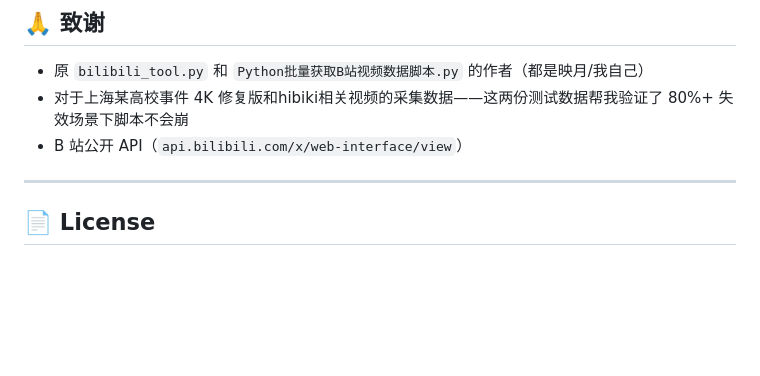
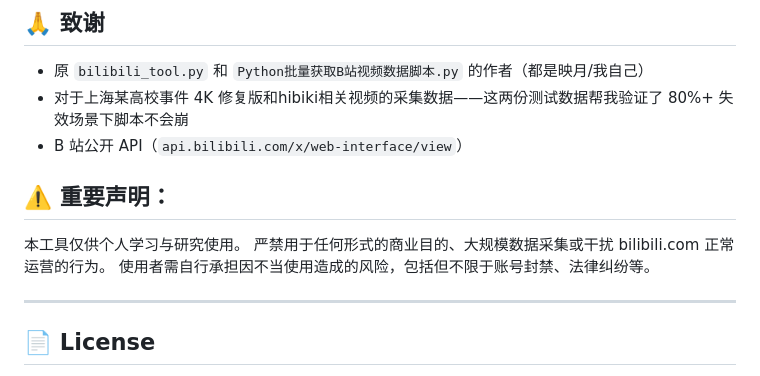
Before and after one commit to CoolCoolC666/bilibili-tool, a Markdown page: README.md, the part around the change. Drawn GitHub-style; blank space fills up the shorter version.

Commit message:
Include usage disclaimer in README
Added important usage disclaimer for the tool.

```diff
--- a/README.md
+++ b/README.md
@@ -417,6 +417,12 @@ bilibili_tool_v2/
 - 对于上海某高校事件 4K 修复版和hibiki相关视频的采集数据——这两份测试数据帮我验证了 80%+ 失效场景下脚本不会崩
 - B 站公开 API（`api.bilibili.com/x/web-interface/view`）
 
+## ⚠️ 重要声明：
+
+本工具仅供个人学习与研究使用。
+严禁用于任何形式的商业目的、大规模数据采集或干扰 bilibili.com 正常运营的行为。
+使用者需自行承担因不当使用造成的风险，包括但不限于账号封禁、法律纠纷等。
+
 ---
 
 ## 📄  License
```
